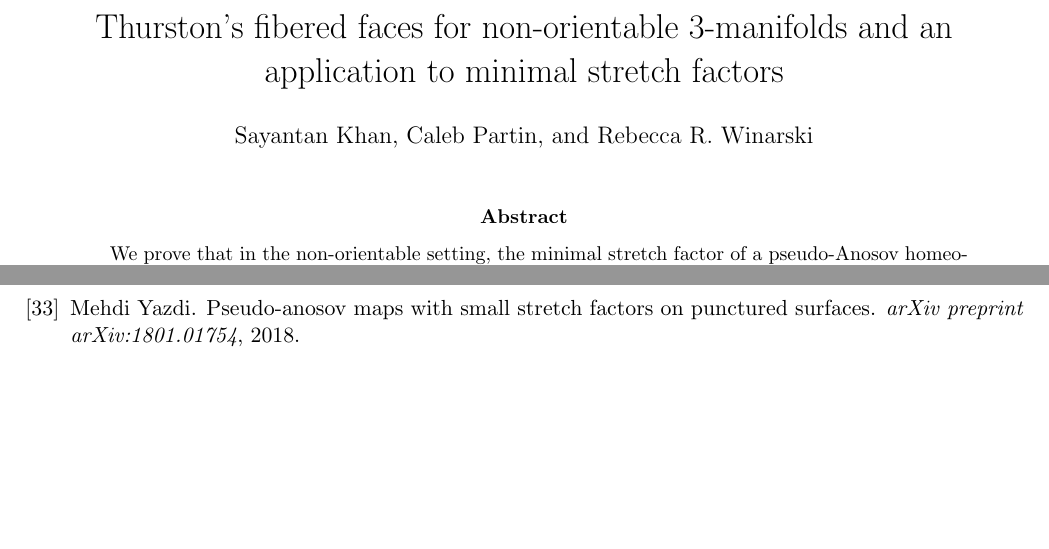
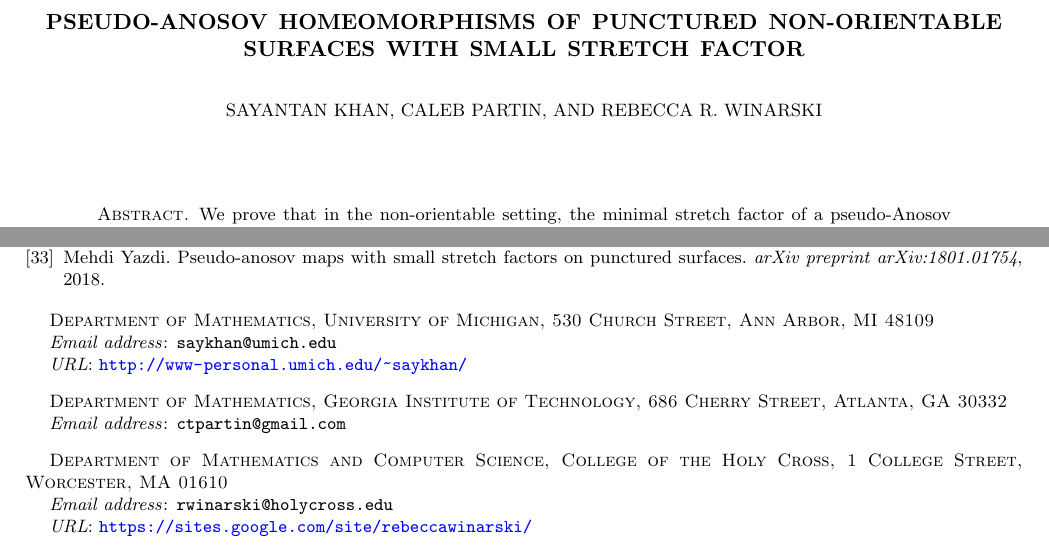
Before and after one commit to sayantangkhan/REU-2020, a LaTeX paper (main.tex): two parts of pages 1 and 25 of 25 before the commit and two parts of pages 1 and 22 of 22 after it, joined at a grey line, cut at the place of the change, the shorter picture padded with empty space. Compiled offline with pdfLaTeX.

Commit message:
Switched to AMS article

```diff
--- a/main.tex
+++ b/main.tex
@@ -1,4 +1,4 @@
-\documentclass[11pt, notitlepage]{article}
+\documentclass[11pt, notitlepage]{amsart}
 \usepackage[utf8]{inputenc}
 
 % \usepackage[nottoc]{tocbibind}
@@ -89,9 +89,31 @@
 \DeclareMathOperator{\Mod}{Mod}
 \DeclareMathOperator{\Spec}{Spec}
 
-\title{Thurston's fibered faces for non-orientable $3$-manifolds and an application to minimal stretch factors}
-\author{Sayantan Khan, Caleb Partin, and Rebecca R. Winarski}
-\date{}
+\title{Pseudo-Anosov homeomorphisms of punctured non-orientable surfaces with small stretch factor}
+
+\author{Sayantan Khan}
+\address{Department of Mathematics, University of Michigan, 530 Church Street, Ann Arbor, MI 48109}
+\email{saykhan@umich.edu}
+\urladdr{\url{http://www-personal.umich.edu/~saykhan/}}
+
+\author{Caleb Partin}
+\address{Department of Mathematics, Georgia Institute of Technology, 686 Cherry Street, Atlanta, GA 30332}
+\email{ctpartin@gmail.com}
+
+\author{Rebecca R. Winarski}
+\address{ Department of Mathematics and Computer Science, College of the Holy Cross, 1 College Street, Worcester, MA 01610}
+\email{rwinarski@holycross.edu}
+\urladdr{\url{https://sites.google.com/site/rebeccawinarski/}}
+
+%\date{}
+%\address{Sayantan Khan \\ Department of Mathematics \\ University of Michigan\\ 530 Church Street\\ Ann Arbor, MI 48109}
+%\email{saykhan@umich.edu}
+%\address{Caleb Partin \\ Department of Mathematics \\ Georgia Institute of Technology \\ 686 Cherry Street \\ Atlanta, GA 30332}
+%\email{ctpartin@gmail.com}
+%\address{Rebecca R. Winarski \\  Department of Mathematics and Computer Science\\ College of the Holy Cross\\
+%1 College Street \\
+%Worcester, MA 01610}
+%\email{rwinarsk@holycross.edu}
 
 
 \def\sectionautorefname{Section}
```
